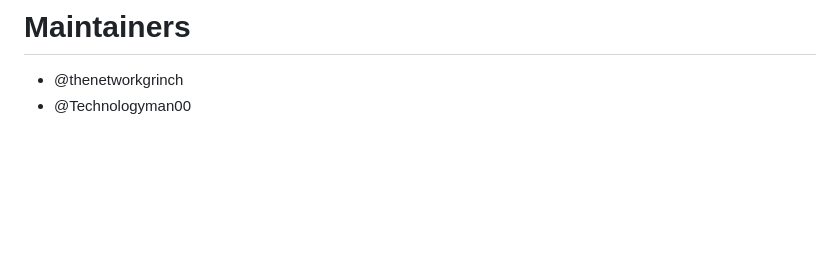
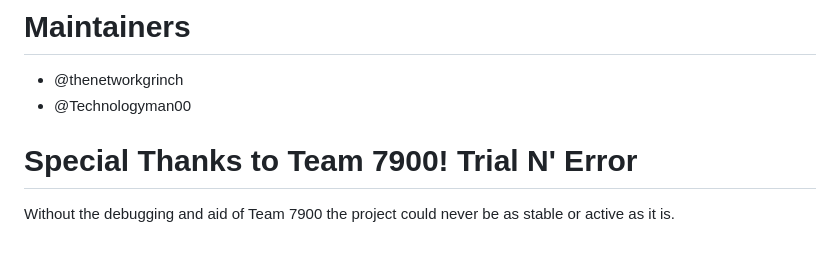
Before and after one commit to BroncBotz3481/YAGSL-Example, a Markdown page: README.md, the part around the change. Drawn GitHub-style; blank space fills up the shorter version.

```diff
--- a/README.md
+++ b/README.md
@@ -110,3 +110,6 @@ SwerveDrive swerveDrive = new SwerveParser(directory).createSwerveDrive(maximumS
 # Maintainers
 - @thenetworkgrinch
 - @Technologyman00
+
+# Special Thanks to Team 7900! Trial N' Error
+Without the debugging and aid of Team 7900 the project could never be as stable or active as it is.
```
